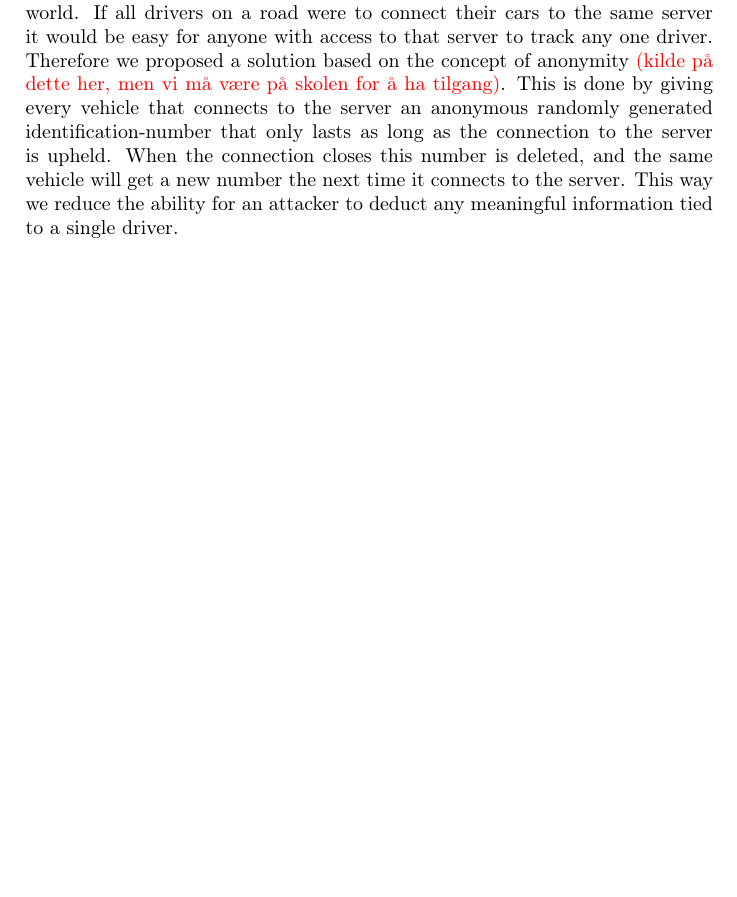
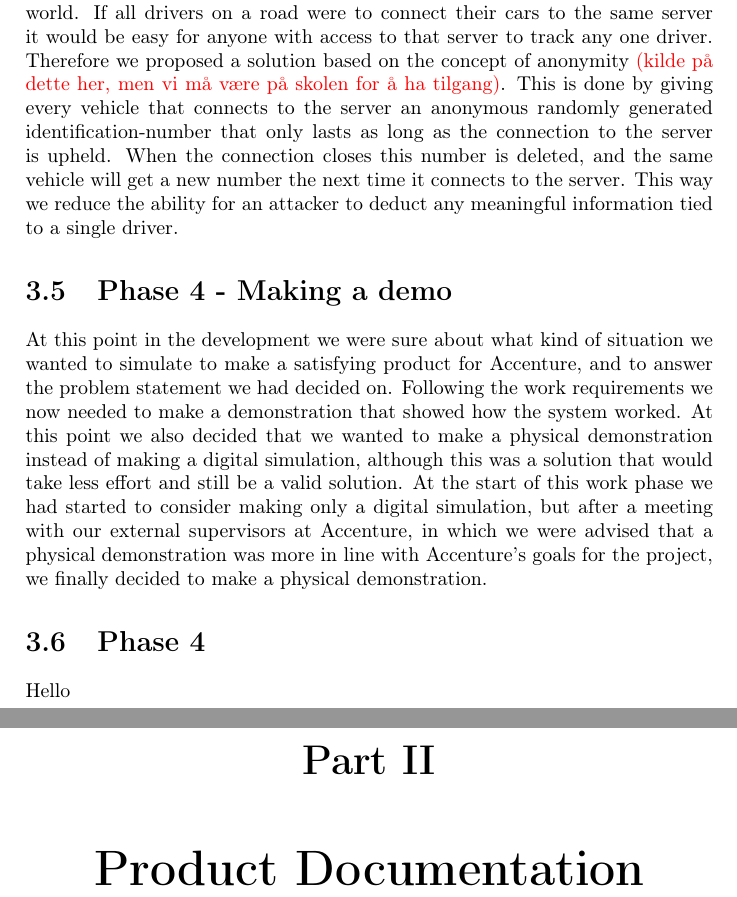
Before and after one commit to uyqn/web, a LaTeX thesis (src/reports/sluttrapport/main.tex, which reads src/reports/sluttrapport/chapters/sections/demo_phase.tex, src/reports/sluttrapport/chapters/sections/subsections/building_car.tex): part of page 20 of 28 before the commit and two parts of pages 18 and 19 of 26 after it, the two joined at a grey line, cut so that both start at the same text, the shorter picture padded with empty space. Compiled offline with pdfLaTeX.

Commit message:
Har lagt til et en section demo_phase i chapter 3. Har lagt til en introduksjonstekst til seksjonen. Prøvde å lage subsections, men det funket ikke.

```diff
--- /dev/null
+++ b/src/reports/sluttrapport/chapters/sections/demo_phase.tex
@@ -0,0 +1,7 @@
+\section{Phase 4 - Making a demo}
+
+At this point in the development we were sure about what kind of situation we wanted to simulate to make a satisfying product for Accenture, and to answer the problem statement we had decided on. Following the work requirements we now needed to make a demonstration that showed how the system worked. At this point we also decided that we wanted to make a physical demonstration instead of making a digital simulation, although this was a solution that would take less effort and still be a valid solution. At the start of this work phase we had started to consider making only a digital simulation, but after a meeting with our external supervisors at Accenture, in which we were advised that a physical demonstration was more in line with Accenture's goals for the project, we finally decided to make a physical demonstration.
+
+\input{chapters/sections/subsections/building_car}
+%\input{chapters/sections/subsections/building_road_model}
+%\input{chapters/sections/subsections/simulating_situation}
--- /dev/null
+++ b/src/reports/sluttrapport/chapters/sections/subsections/building_car.tex
@@ -0,0 +1,2 @@
+\section{Phase 4}
+Hello
--- a/src/reports/sluttrapport/main.tex
+++ b/src/reports/sluttrapport/main.tex
@@ -92,5 +93,6 @@
 	\include{chapters/process_documentation}
 	\include{chapters/implementation}
+	\part[Product Documentation]{Product Documentation}
 	\include{chapters/product_documentation}
 	\include{chapters/discussion}
 	\include{chapters/conclusion}
```
Also changed, not shown: src/reports/sluttrapport/chapters/implementation.tex (+1 -0 lines), src/reports/sluttrapport/chapters/sections/simulating_situation.tex (added), src/reports/sluttrapport/chapters/sections/subsections/building_road_model.tex (added), src/reports/sluttrapport/main.bbl (deleted), src/reports/sluttrapport/main.pdf (deleted), src/reports/sluttrapport/main.tex (3 more changed lines), 9 other files.
